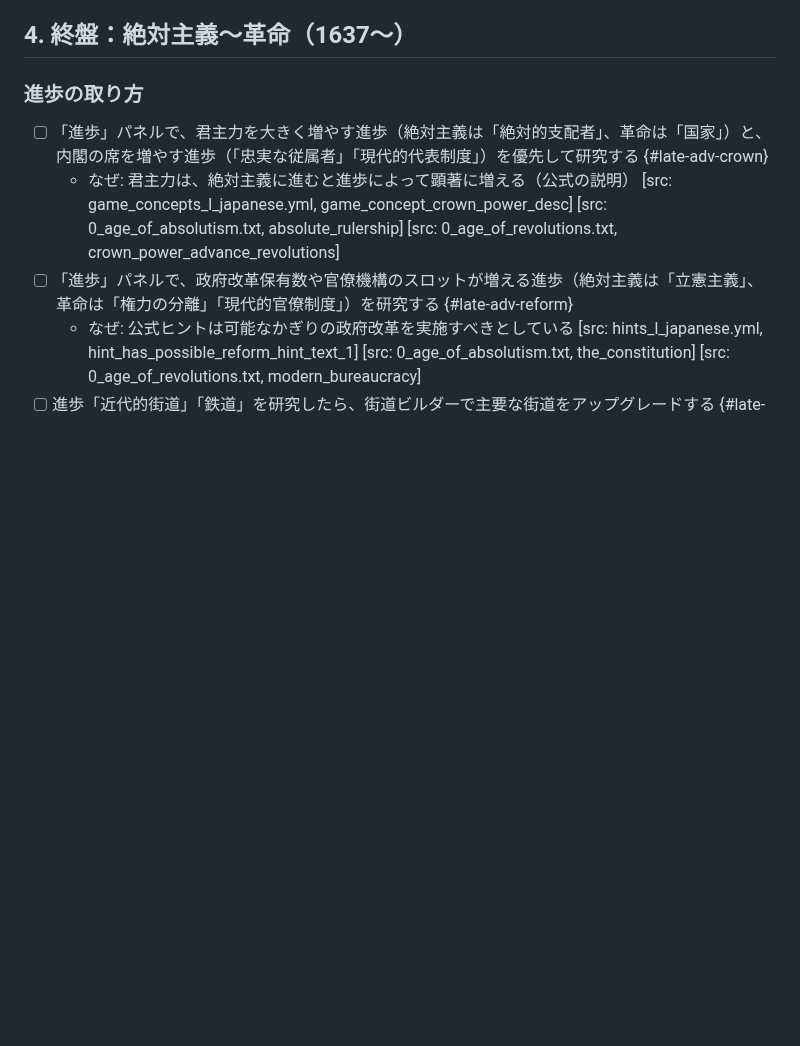
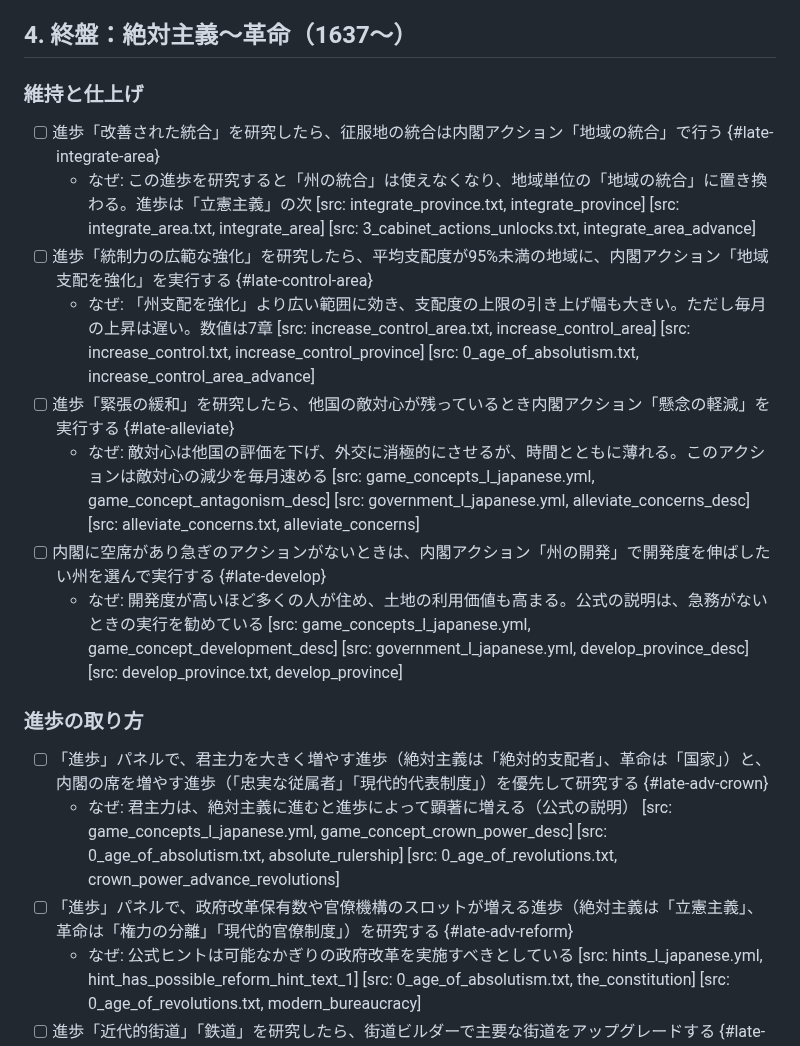
Before and after one commit to ramdamain-commits/paradox-game-guides, a Markdown page: eu5/eu5-play-checklist.md, the part around one of its changes. GitHub-like rendering; blank space fills up the shorter version.

```diff
--- a/eu5/eu5-play-checklist.md
+++ b/eu5/eu5-play-checklist.md
@@ -127,6 +134,17 @@
   - なぜ: 反乱の支持が最大に達すると反乱または内戦が起きる。弾圧は反乱の進行を抑える（公式ヒントの説明） [src: hints_l_japanese.yml, hint_rebels_growing_hint_text_1] [src: rebel_crackdown.txt, rebel_crackdown]
 
 ## 4. 終盤：絶対主義〜革命（1637〜）
+
+### 維持と仕上げ
+
+- [ ] 進歩「改善された統合」を研究したら、征服地の統合は内閣アクション「地域の統合」で行う {#late-integrate-area}
+  - なぜ: この進歩を研究すると「州の統合」は使えなくなり、地域単位の「地域の統合」に置き換わる。進歩は「立憲主義」の次 [src: integrate_province.txt, integrate_province] [src: integrate_area.txt, integrate_area] [src: 3_cabinet_actions_unlocks.txt, integrate_area_advance]
+- [ ] 進歩「統制力の広範な強化」を研究したら、平均支配度が95%未満の地域に、内閣アクション「地域支配を強化」を実行する {#late-control-area}
+  - なぜ: 「州支配を強化」より広い範囲に効き、支配度の上限の引き上げ幅も大きい。ただし毎月の上昇は遅い。数値は7章 [src: increase_control_area.txt, increase_control_area] [src: increase_control.txt, increase_control_province] [src: 0_age_of_absolutism.txt, increase_control_area_advance]
+- [ ] 進歩「緊張の緩和」を研究したら、他国の敵対心が残っているとき内閣アクション「懸念の軽減」を実行する {#late-alleviate}
+  - なぜ: 敵対心は他国の評価を下げ、外交に消極的にさせるが、時間とともに薄れる。このアクションは敵対心の減少を毎月速める [src: game_concepts_l_japanese.yml, game_concept_antagonism_desc] [src: government_l_japanese.yml, alleviate_concerns_desc] [src: alleviate_concerns.txt, alleviate_concerns]
+- [ ] 内閣に空席があり急ぎのアクションがないときは、内閣アクション「州の開発」で開発度を伸ばしたい州を選んで実行する {#late-develop}
+  - なぜ: 開発度が高いほど多くの人が住め、土地の利用価値も高まる。公式の説明は、急務がないときの実行を勧めている [src: game_concepts_l_japanese.yml, game_concept_development_desc] [src: government_l_japanese.yml, develop_province_desc] [src: develop_province.txt, develop_province]
 
 ### 進歩の取り方
 
```
Also changed, not shown: other parts of eu5/eu5-play-checklist.md (+21 -7 lines).
